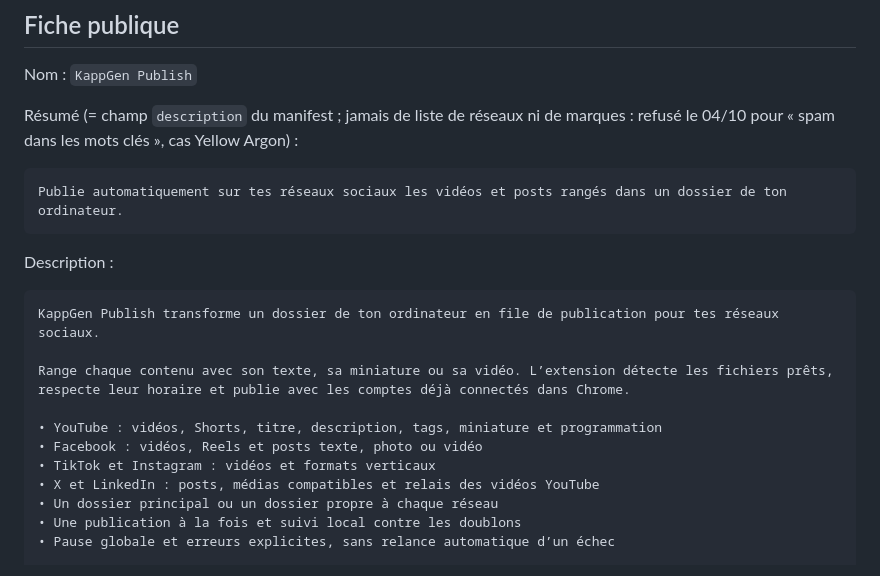
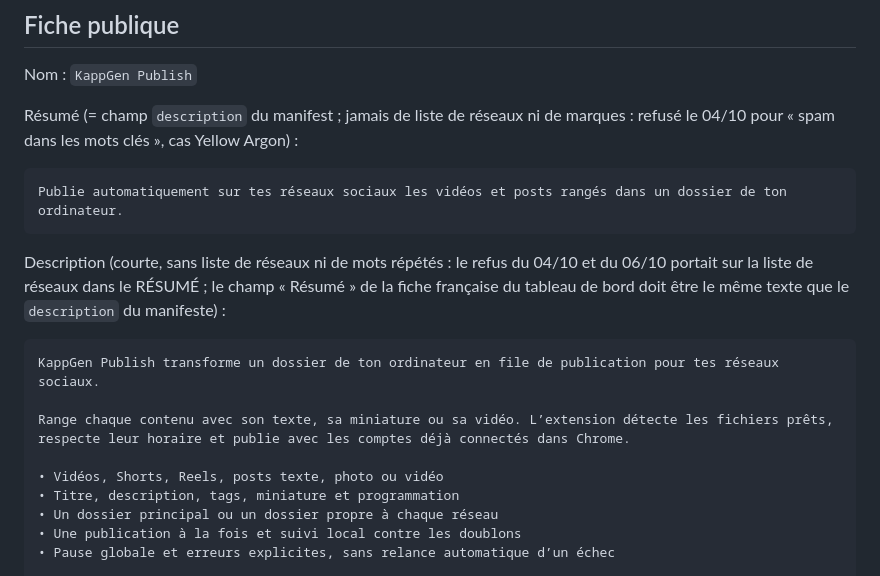
Before and after one commit to rosby17/kappgen-publish, a Markdown page: store/FICHE-CHROME-WEB-STORE.md, the part around the change. Rendered like a GitHub page.

Commit message:
Fiche du Store : description sans liste de réseaux (refus Yellow Argon du 06/10)
Co-Authored-By: Claude Sonnet 5.5 <noreply@anthropic.com>

````diff
--- a/store/FICHE-CHROME-WEB-STORE.md
+++ b/store/FICHE-CHROME-WEB-STORE.md
@@ -16,17 +16,15 @@ Résumé (= champ `description` du manifest ; jamais de liste de réseaux ni de
 Publie automatiquement sur tes réseaux sociaux les vidéos et posts rangés dans un dossier de ton ordinateur.
 ```
 
-Description :
+Description (courte, sans liste de réseaux ni de mots répétés : le refus du 04/10 et du 06/10 portait sur la liste de réseaux dans le RÉSUMÉ ; le champ « Résumé » de la fiche française du tableau de bord doit être le même texte que le `description` du manifeste) :
 
 ```text
 KappGen Publish transforme un dossier de ton ordinateur en file de publication pour tes réseaux sociaux.
 
 Range chaque contenu avec son texte, sa miniature ou sa vidéo. L’extension détecte les fichiers prêts, respecte leur horaire et publie avec les comptes déjà connectés dans Chrome.
 
-• YouTube : vidéos, Shorts, titre, description, tags, miniature et programmation
-• Facebook : vidéos, Reels et posts texte, photo ou vidéo
-• TikTok et Instagram : vidéos et formats verticaux
-• X et LinkedIn : posts, médias compatibles et relais des vidéos YouTube
+• Vidéos, Shorts, Reels, posts texte, photo ou vidéo
+• Titre, description, tags, miniature et programmation
 • Un dossier principal ou un dossier propre à chaque réseau
 • Une publication à la fois et suivi local contre les doublons
 • Pause globale et erreurs explicites, sans relance automatique d’un échec
````
